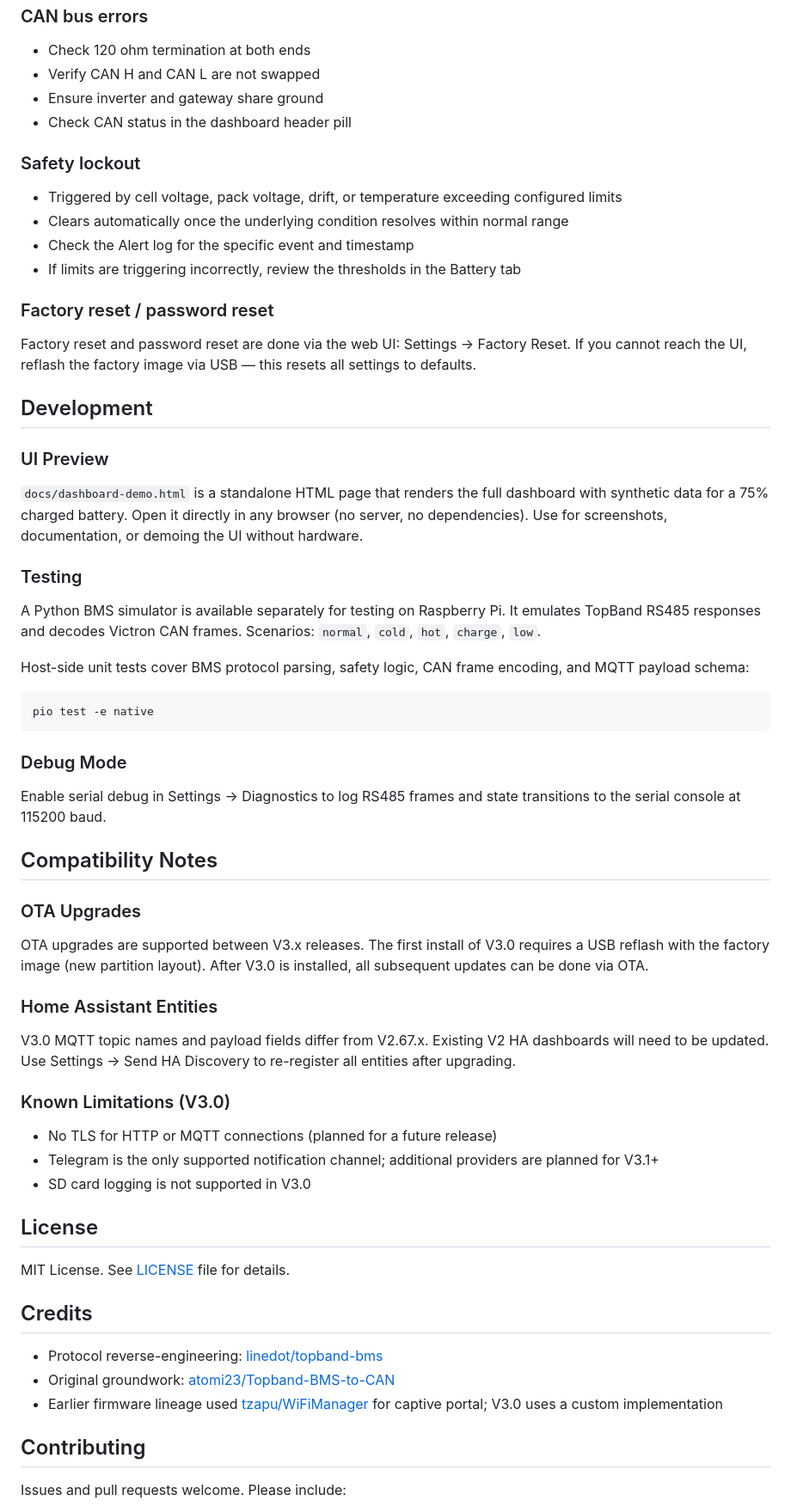
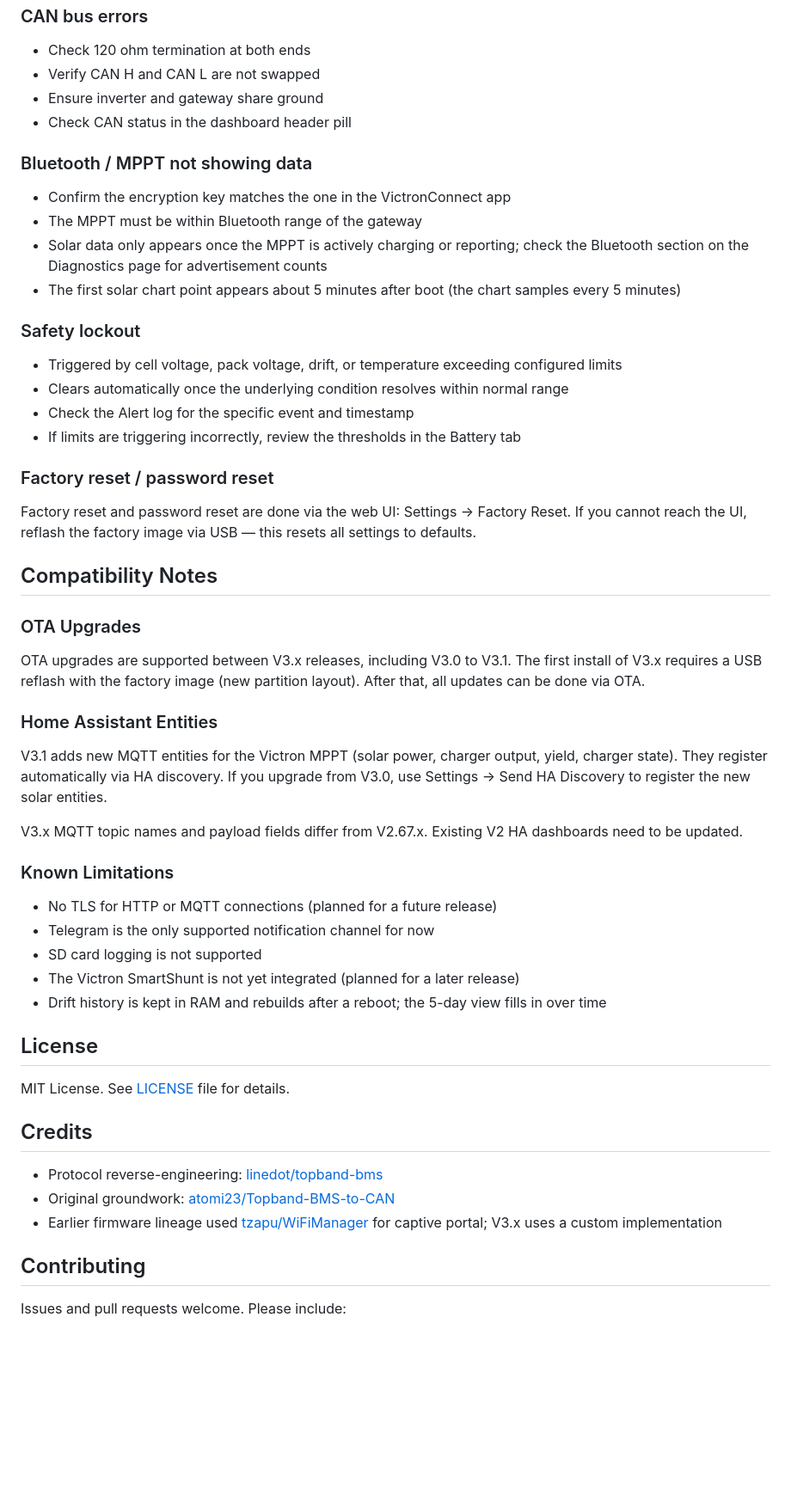
Before and after one commit to swingstate/topband-bms-gateway, a Markdown page: README.md, the part around one of its changes. Shown at 86% size. Rendered like a GitHub page; blank space fills up the shorter version.

````diff
--- a/README.md
+++ b/README.md
@@ -230,6 +225,13 @@ Pylontech and SMA frame formats are selectable via Settings → Battery → CAN
 - Ensure inverter and gateway share ground
 - Check CAN status in the dashboard header pill
 
+### Bluetooth / MPPT not showing data
+
+- Confirm the encryption key matches the one in the VictronConnect app
+- The MPPT must be within Bluetooth range of the gateway
+- Solar data only appears once the MPPT is actively charging or reporting; check the Bluetooth section on the Diagnostics page for advertisement counts
+- The first solar chart point appears about 5 minutes after boot (the chart samples every 5 minutes)
+
 ### Safety lockout
 
 - Triggered by cell voltage, pack voltage, drift, or temperature exceeding configured limits
@@ -241,41 +243,25 @@ Pylontech and SMA frame formats are selectable via Settings → Battery → CAN
 
 Factory reset and password reset are done via the web UI: Settings → Factory Reset. If you cannot reach the UI, reflash the factory image via USB — this resets all settings to defaults.
 
-## Development
-
-### UI Preview
-
-`docs/dashboard-demo.html` is a standalone HTML page that renders the full dashboard with synthetic data for a 75% charged battery. Open it directly in any browser (no server, no dependencies). Use for screenshots, documentation, or demoing the UI without hardware.
-
-### Testing
-
-A Python BMS simulator is available separately for testing on Raspberry Pi. It emulates TopBand RS485 responses and decodes Victron CAN frames. Scenarios: `normal`, `cold`, `hot`, `charge`, `low`.
-
-Host-side unit tests cover BMS protocol parsing, safety logic, CAN frame encoding, and MQTT payload schema:
-
-```bash
-pio test -e native
-```
-
-### Debug Mode
-
-Enable serial debug in Settings → Diagnostics to log RS485 frames and state transitions to the serial console at 115200 baud.
-
 ## Compatibility Notes
 
 ### OTA Upgrades
 
-OTA upgrades are supported between V3.x releases. The first install of V3.0 requires a USB reflash with the factory image (new partition layout). After V3.0 is installed, all subsequent updates can be done via OTA.
+OTA upgrades are supported between V3.x releases, including V3.0 to V3.1. The first install of V3.x requires a USB reflash with the factory image (new partition layout). After that, all updates can be done via OTA.
 
 ### Home Assistant Entities
 
-V3.0 MQTT topic names and payload fields differ from V2.67.x. Existing V2 HA dashboards will need to be updated. Use Settings → Send HA Discovery to re-register all entities after upgrading.
+V3.1 adds new MQTT entities for the Victron MPPT (solar power, charger output, yield, charger state). They register automatically via HA discovery. If you upgrade from V3.0, use Settings → Send HA Discovery to register the new solar entities.
 
-### Known Limitations (V3.0)
+V3.x MQTT topic names and payload fields differ from V2.67.x. Existing V2 HA dashboards need to be updated.
+
+### Known Limitations
 
 - No TLS for HTTP or MQTT connections (planned for a future release)
-- Telegram is the only supported notification channel; additional providers are planned for V3.1+
-- SD card logging is not supported in V3.0
+- Telegram is the only supported notification channel for now
+- SD card logging is not supported
+- The Victron SmartShunt is not yet integrated (planned for a later release)
+- Drift history is kept in RAM and rebuilds after a reboot; the 5-day view fills in over time
 
 ## License
 
@@ -285,7 +271,7 @@ MIT License. See [LICENSE](LICENSE) file for details.
 
 - Protocol reverse-engineering: [linedot/topband-bms](https://github.com/linedot/topband-bms)
 - Original groundwork: [atomi23/Topband-BMS-to-CAN](https://github.com/atomi23/Topband-BMS-to-CAN)
-- Earlier firmware lineage used [tzapu/WiFiManager](https://github.com/tzapu/WiFiManager) for captive portal; V3.0 uses a custom implementation
+- Earlier firmware lineage used [tzapu/WiFiManager](https://github.com/tzapu/WiFiManager) for captive portal; V3.x uses a custom implementation
 
 ## Contributing
 
````
Also changed, not shown: other parts of README.md (+42 -47 lines), release-notes-v3.1.0-preview.1.md (added, +100 -0 lines), docs/bms_gateway_architecture_3_1.png (added), docs/bms_gateway_dashboard_3_1.png (added), 1 other file.
